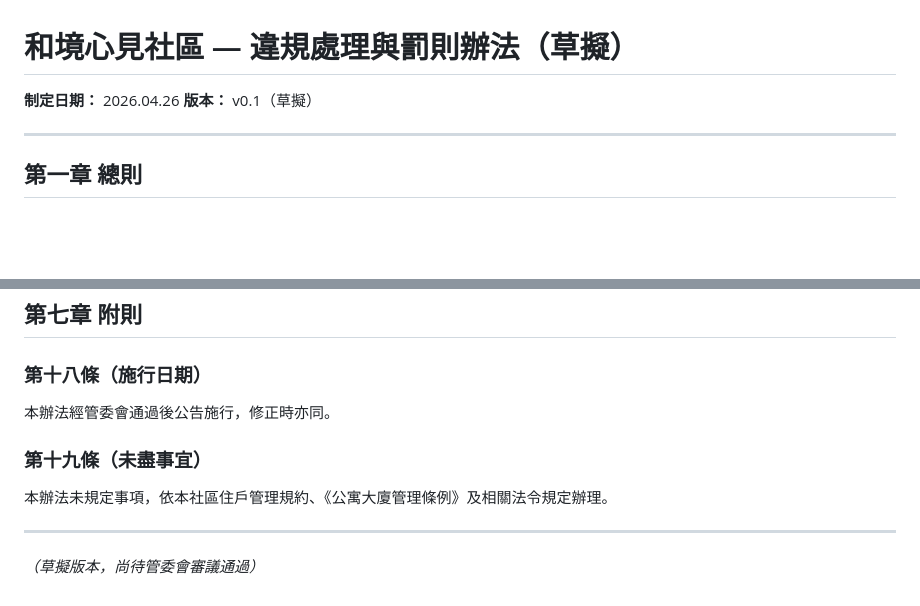
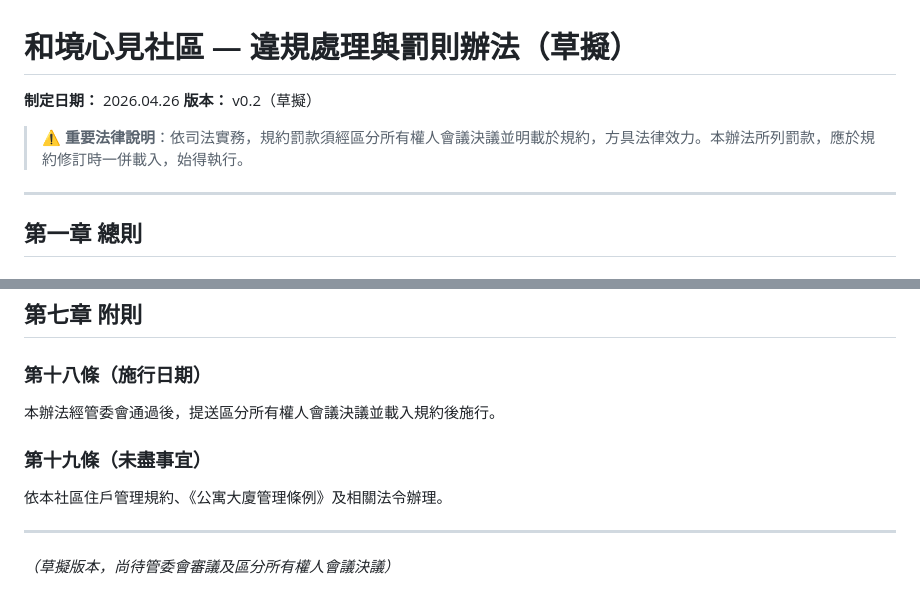
Before and after one commit to jesse994a-cell/hejingxingjian-regulations, a Markdown page: 和境心見社區-違規處理與罰則辦法(草擬).md, 2 parts joined by grey strips. Rendered like a GitHub page; blank space fills up the shorter version.

```diff
--- a/和境心見社區-違規處理與罰則辦法(草擬).md
+++ b/和境心見社區-違規處理與罰則辦法(草擬).md
@@ -1,7 +1,9 @@
 # 和境心見社區 — 違規處理與罰則辦法（草擬）
 
 **制定日期：** 2026.04.26
-**版本：** v0.1（草擬）
+**版本：** v0.2（草擬）
+
+> ⚠️ **重要法律說明**：依司法實務，規約罰款須經區分所有權人會議決議並明載於規約，方具法律效力。本辦法所列罰款，應於規約修訂時一併載入，始得執行。
 
 ---
 
@@ -183,12 +184,12 @@
 
 ### 第十八條（施行日期）
 
-本辦法經管委會通過後公告施行，修正時亦同。
+本辦法經管委會通過後，提送區分所有權人會議決議並載入規約後施行。
 
 ### 第十九條（未盡事宜）
 
-本辦法未規定事項，依本社區住戶管理規約、《公寓大廈管理條例》及相關法令規定辦理。
+依本社區住戶管理規約、《公寓大廈管理條例》及相關法令辦理。
 
 ---
 
-*（草擬版本，尚待管委會審議通過）*
+*（草擬版本，尚待管委會審議及區分所有權人會議決議）*
```
Also changed, not shown: other parts of 和境心見社區-違規處理與罰則辦法(草擬).md (+79 -80 lines).
